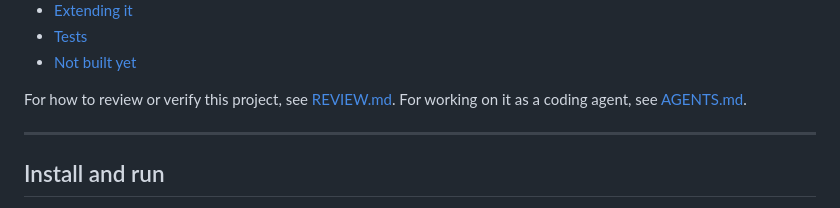
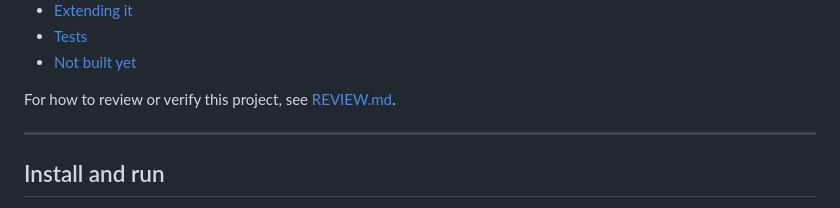
Before and after one commit to ssaurabh41/drawlogic, a Markdown page: DOCUMENTATION.md, the part around the change. Drawn GitHub-style.

```diff
--- a/DOCUMENTATION.md
+++ b/DOCUMENTATION.md
@@ -86,8 +86,7 @@ Everything below is the complete reference.
 - [Tests](#tests)
 - [Not built yet](#not-built-yet)
 
-For how to review or verify this project, see [REVIEW.md](REVIEW.md). For
-working on it as a coding agent, see [AGENTS.md](AGENTS.md).
+For how to review or verify this project, see [REVIEW.md](REVIEW.md).
 
 ---
 
```
Also changed, not shown: AGENTS.md (deleted, +0 -91 lines).
